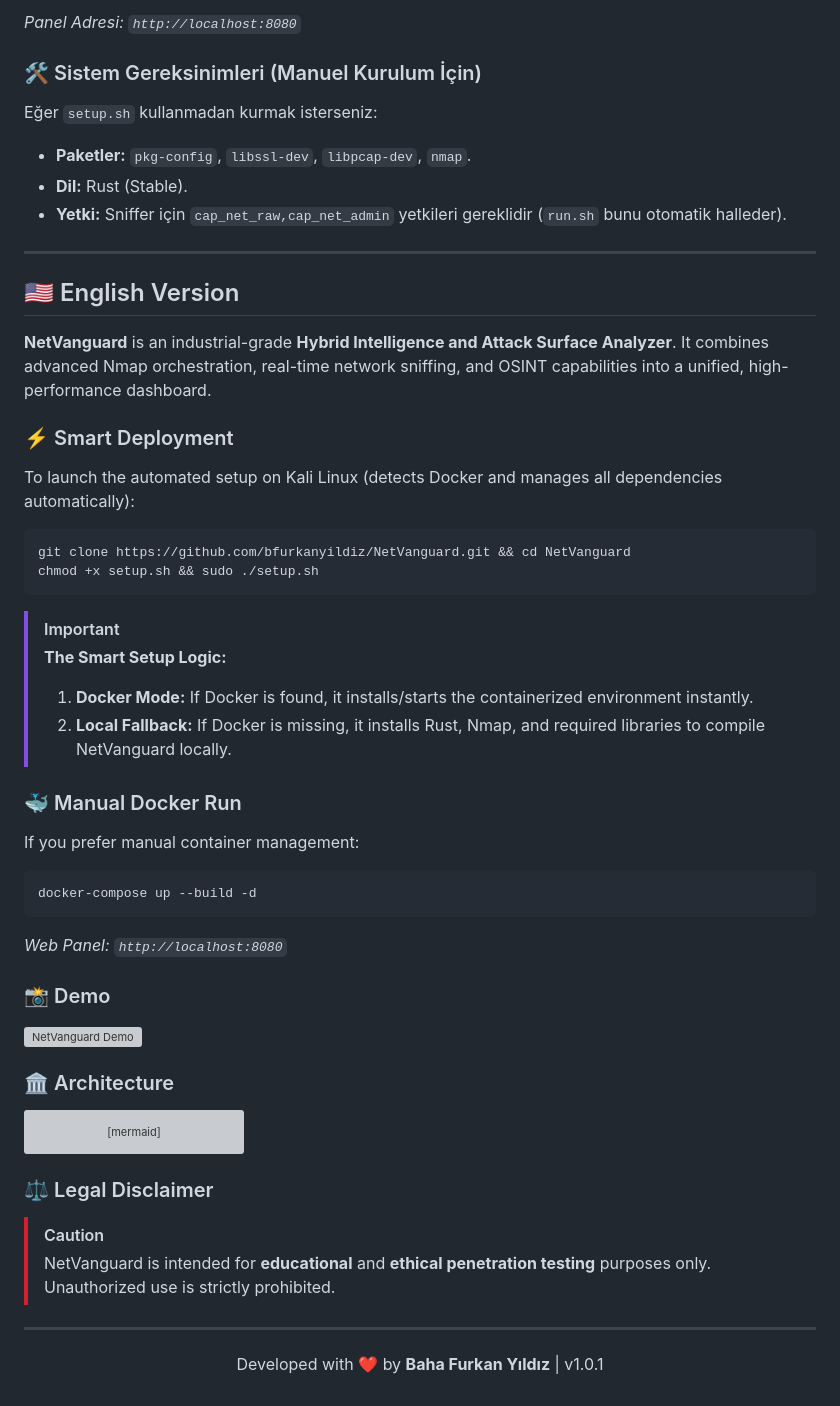
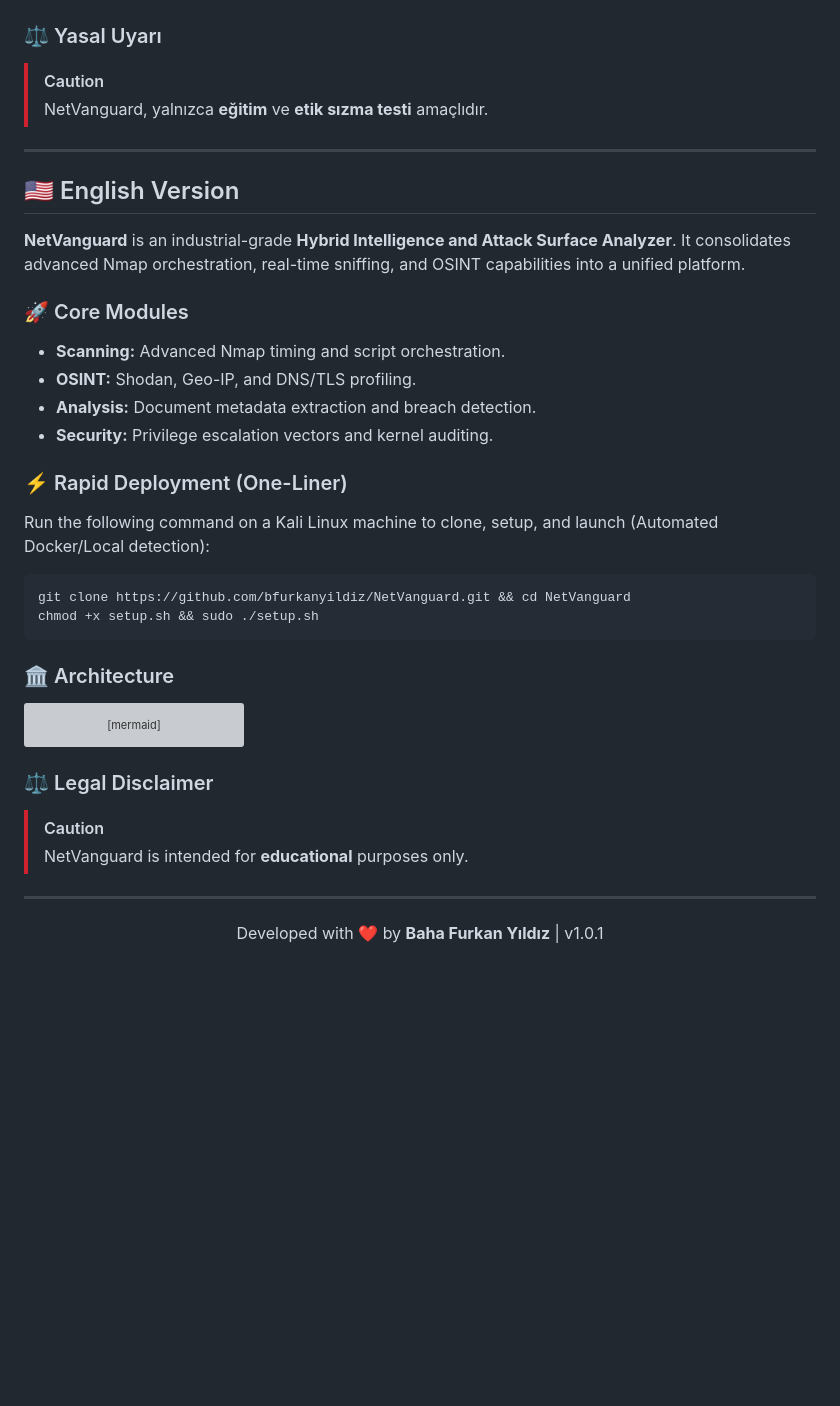
Before and after one commit to bfurkanyildiz/NetVanguard, a Markdown page: readme.MD, the part around one of its changes. Drawn GitHub-style; blank space fills up the shorter version; grey boxes are pictures that could not be loaded.

````diff
--- a/readme.MD
+++ b/readme.MD
@@ -45,11 +64,8 @@ docker-compose up --build -d
 ```
-*Panel Adresi: `http://localhost:8080`*
 
-### 🛠️ Sistem Gereksinimleri (Manuel Kurulum İçin)
-Eğer `setup.sh` kullanmadan kurmak isterseniz:
-- **Paketler:** `pkg-config`, `libssl-dev`, `libpcap-dev`, `nmap`.
-- **Dil:** Rust (Stable).
-- **Yetki:** Sniffer için `cap_net_raw,cap_net_admin` yetkileri gereklidir (`run.sh` bunu otomatik halleder).
+### ⚖️ Yasal Uyarı
+> [!CAUTION]
+> NetVanguard, yalnızca **eğitim** ve **etik sızma testi** amaçlıdır.
 
 ---
 
@@ -57,30 +73,20 @@ Eğer `setup.sh` kullanmadan kurmak isterseniz:
 
 ## 🇺🇸 English Version
 
-**NetVanguard** is an industrial-grade **Hybrid Intelligence and Attack Surface Analyzer**. It combines advanced Nmap orchestration, real-time network sniffing, and OSINT capabilities into a unified, high-performance dashboard.
+**NetVanguard** is an industrial-grade **Hybrid Intelligence and Attack Surface Analyzer**. It consolidates advanced Nmap orchestration, real-time sniffing, and OSINT capabilities into a unified platform.
 
-### ⚡ Smart Deployment
-To launch the automated setup on Kali Linux (detects Docker and manages all dependencies automatically):
+### 🚀 Core Modules
+- **Scanning:** Advanced Nmap timing and script orchestration.
+- **OSINT:** Shodan, Geo-IP, and DNS/TLS profiling.
+- **Analysis:** Document metadata extraction and breach detection.
+- **Security:** Privilege escalation vectors and kernel auditing.
 
+### ⚡ Rapid Deployment (One-Liner)
+Run the following command on a Kali Linux machine to clone, setup, and launch (Automated Docker/Local detection):
 ```bash
 git clone https://github.com/bfurkanyildiz/NetVanguard.git && cd NetVanguard
 chmod +x setup.sh && sudo ./setup.sh
 ```
-
-> [!IMPORTANT]
-> **The Smart Setup Logic:**
-> 1. **Docker Mode:** If Docker is found, it installs/starts the containerized environment instantly.
-> 2. **Local Fallback:** If Docker is missing, it installs Rust, Nmap, and required libraries to compile NetVanguard locally.
-
-### 🐳 Manual Docker Run
-If you prefer manual container management:
-```bash
-docker-compose up --build -d
-```
-*Web Panel: `http://localhost:8080`*
-
-### 📸 Demo
-![NetVanguard Demo](demo.gif)
 
 ### 🏛️ Architecture
 ```mermaid
@@ -94,7 +100,7 @@ graph TD
 
 ### ⚖️ Legal Disclaimer
 > [!CAUTION]
-> NetVanguard is intended for **educational** and **ethical penetration testing** purposes only. Unauthorized use is strictly prohibited.
+> NetVanguard is intended for **educational** purposes only.
 
 ---
 
````
Also changed, not shown: other parts of readme.MD (+31 -12 lines).
